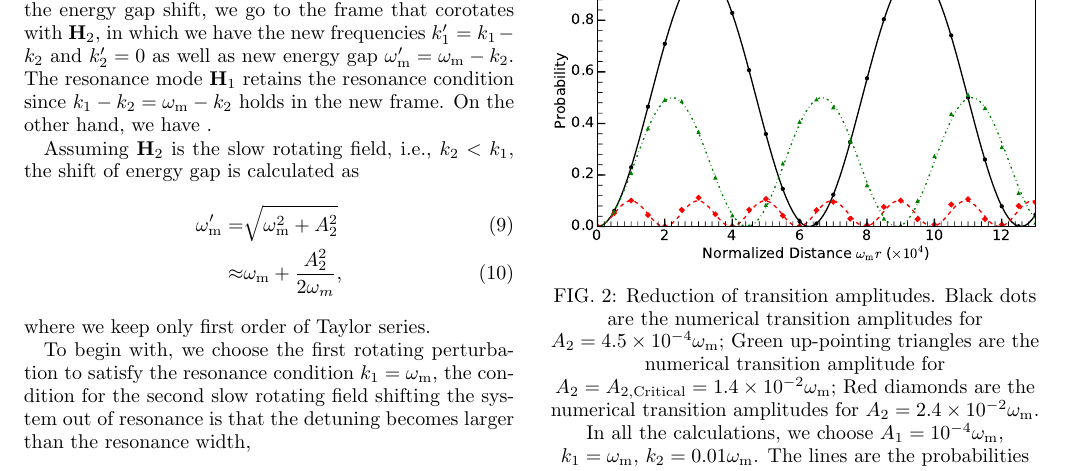
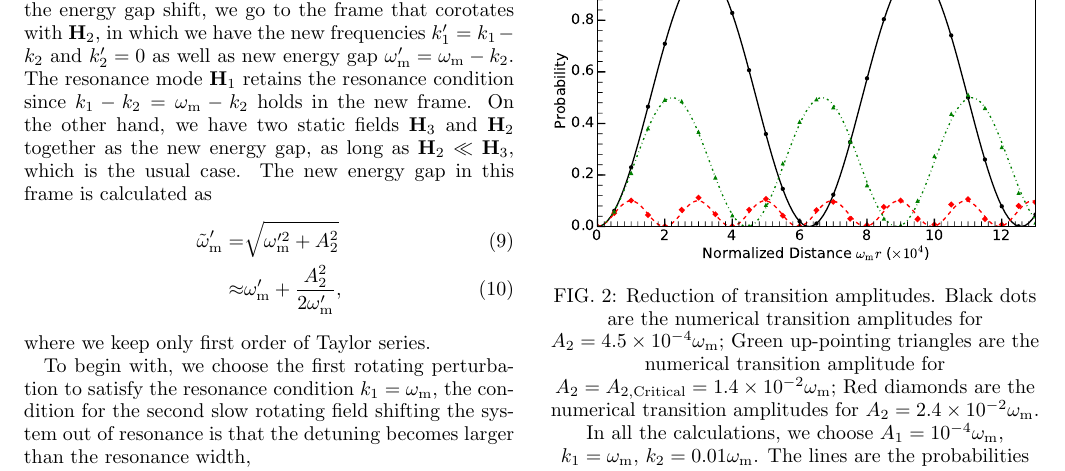
Before and after one commit to emptymalei/rabi-neutrino-oscillations, a LaTeX paper (main.tex): part of page 4 of 11, cut so that both start at the same text. Compiled offline with pdfLaTeX.

Commit message:
Updates from ShareLaTeX

```diff
--- a/main.tex
+++ b/main.tex
@@ -345,12 +345,10 @@ A_2 \cos (k_2 r)\\
 \end{pmatrix}.
 \end{equation}
 
-The three terms are defined as $\mathbf  H_3$, $\mathbf H_1$, and $\mathbf H_2$, where $\mathbf H_3$ is perpendicular to the other two vectors. To work out the energy gap shift, we go to the frame that corotates with $\mathbf H_2$, in which we have the new frequencies $k_1'=k_1-k_2$ and $k_2'=0$ as well as new energy gap $\omega_{\mathrm m}' = \omega_{\mathrm m}- k_2$. The resonance mode $\mathbf H_1$ retains the resonance condition since $k_1-k_2 = \omega_{\mathrm m}-k_2$ holds in the new frame. On the other hand, we have .
-
-Assuming $\mathbf H_2$ is the slow rotating field, i.e., $k_2<k_1$, the shift of energy gap is calculated as
+The three terms are defined as $\mathbf  H_3$, $\mathbf H_1$, and $\mathbf H_2$, where $\mathbf H_3$ is perpendicular to the other two vectors. To work out the energy gap shift, we go to the frame that corotates with $\mathbf H_2$, in which we have the new frequencies $k_1'=k_1-k_2$ and $k_2'=0$ as well as new energy gap $\omega_{\mathrm m}' = \omega_{\mathrm m}- k_2$. The resonance mode $\mathbf H_1$ retains the resonance condition since $k_1-k_2 = \omega_{\mathrm m}-k_2$ holds in the new frame. On the other hand, we have two static fields $\mathbf H_3$ and $\mathbf H_2$ together as the new energy gap, as long as $\mathbf H_2\ll \mathbf H_3$, which is the usual case. The new energy gap in this frame is calculated as
 \begin{align}
-    \omega_{\mathrm{m}}' =& \sqrt{\omega_{\mathrm{m}}^2 + A_2^2 } \\
-    \approx & \omega_{\mathrm{m}} + \frac{A_2^2}{2\omega_{m}},
+    \tilde\omega_{\mathrm{m}}' =& \sqrt{\omega_{\mathrm{m}}'^2 + A_2^2 } \\
+    \approx & \omega_{\mathrm{m}}' + \frac{A_2^2}{2\omega_{\mathrm m}'},
 \end{align}
 where we keep only first order of Taylor series.
 
```
